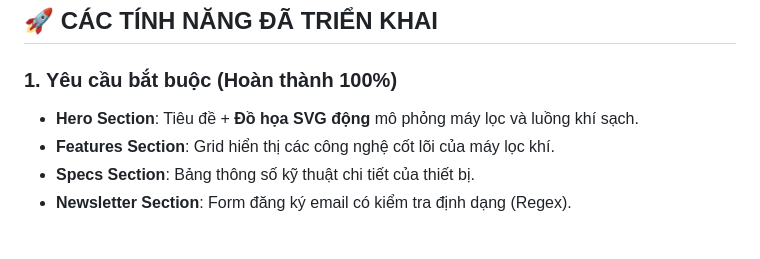
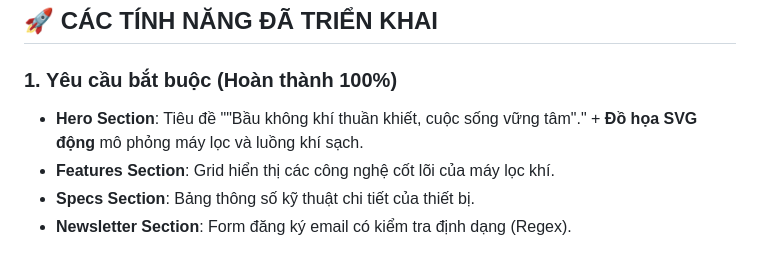
Before and after one commit to CauBeHayBun/helicorp-landingpage, a Markdown page: README.md, the part around one of its changes. Rendered like a GitHub page.

```diff
--- a/README.md
+++ b/README.md
@@ -26,7 +26,7 @@
 ## 🚀 CÁC TÍNH NĂNG ĐÃ TRIỂN KHAI
 
 ### 1. Yêu cầu bắt buộc (Hoàn thành 100%)
-* **Hero Section**: Tiêu đề + **Đồ họa SVG động** mô phỏng máy lọc và luồng khí sạch.
+* **Hero Section**: Tiêu đề ""Bầu không khí thuần khiết, cuộc sống vững tâm"." + **Đồ họa SVG động** mô phỏng máy lọc và luồng khí sạch.
 * **Features Section**: Grid hiển thị các công nghệ cốt lõi của máy lọc khí.
 * **Specs Section**: Bảng thông số kỹ thuật chi tiết của thiết bị.
 * **Newsletter Section**: Form đăng ký email có kiểm tra định dạng (Regex).
```
Also changed, not shown: other parts of README.md (+6 -0 lines).
